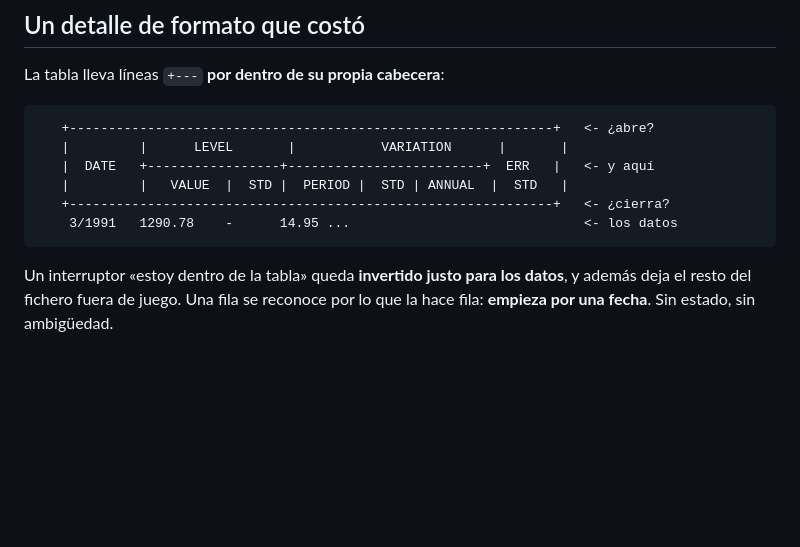
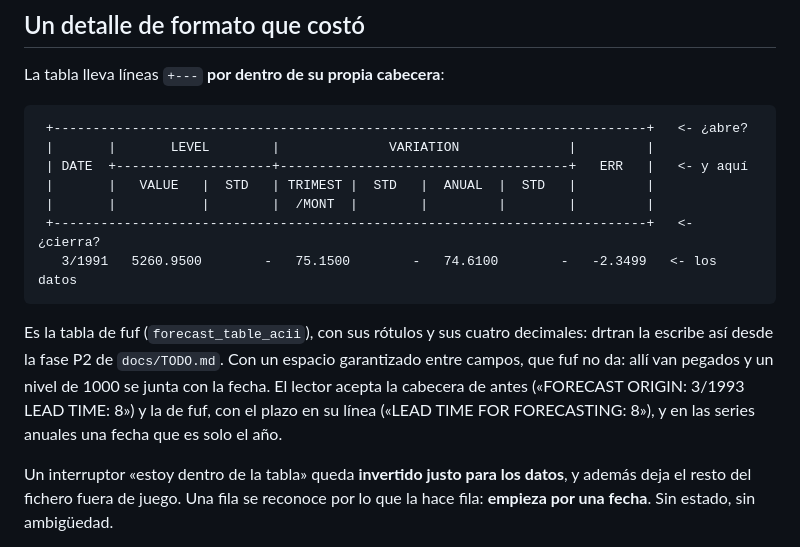
Before and after one commit to davidesg/atsw-gui, a Markdown page: lib/outfcst/README.md, the part around the change. Rendered like a GitHub page; blank space fills up the shorter version.

````diff
--- a/lib/outfcst/README.md
+++ b/lib/outfcst/README.md
@@ -44,13 +44,22 @@ la diferencia relativa del RMSE al lado de la siguiente.
 La tabla lleva líneas `+---` **por dentro de su propia cabecera**:
 
 ```
-   +--------------------------------------------------------------+   <- ¿abre?
-   |         |      LEVEL       |           VARIATION      |       |
-   |  DATE   +-----------------+-------------------------+  ERR   |   <- y aquí
-   |         |   VALUE  |  STD |  PERIOD |  STD | ANNUAL  |  STD   |
-   +--------------------------------------------------------------+   <- ¿cierra?
-    3/1991   1290.78    -      14.95 ...                              <- los datos
+ +----------------------------------------------------------------------------+   <- ¿abre?
+ |       |       LEVEL        |              VARIATION              |         |
+ | DATE  +--------------------+-------------------------------------+   ERR   |   <- y aquí
+ |       |   VALUE   |  STD   | TRIMEST |  STD   |  ANUAL  |  STD   |         |
+ |       |           |        |  /MONT  |        |         |        |         |
+ +----------------------------------------------------------------------------+   <- ¿cierra?
+   3/1991   5260.9500        -   75.1500        -   74.6100        -   -2.3499   <- los datos
 ```
+
+Es la tabla de fuf (`forecast_table_acii`), con sus rótulos y sus cuatro
+decimales: drtran la escribe así desde la fase P2 de `docs/TODO.md`. Con un
+espacio garantizado entre campos, que fuf no da: allí van pegados y un nivel
+de 1000 se junta con la fecha. El lector acepta la cabecera de antes
+(«FORECAST ORIGIN: 3/1993    LEAD TIME: 8») y la de fuf, con el plazo en su
+línea («LEAD TIME FOR FORECASTING: 8»), y en las series anuales una fecha que
+es solo el año.
 
 Un interruptor «estoy dentro de la tabla» queda **invertido justo para los
 datos**, y además deja el resto del fichero fuera de juego. Una fila se reconoce
````
Also changed, not shown: docs/TODO.md (+12 -1 lines), docs/manual/img/drtran-prevision.png, 6 other files.
